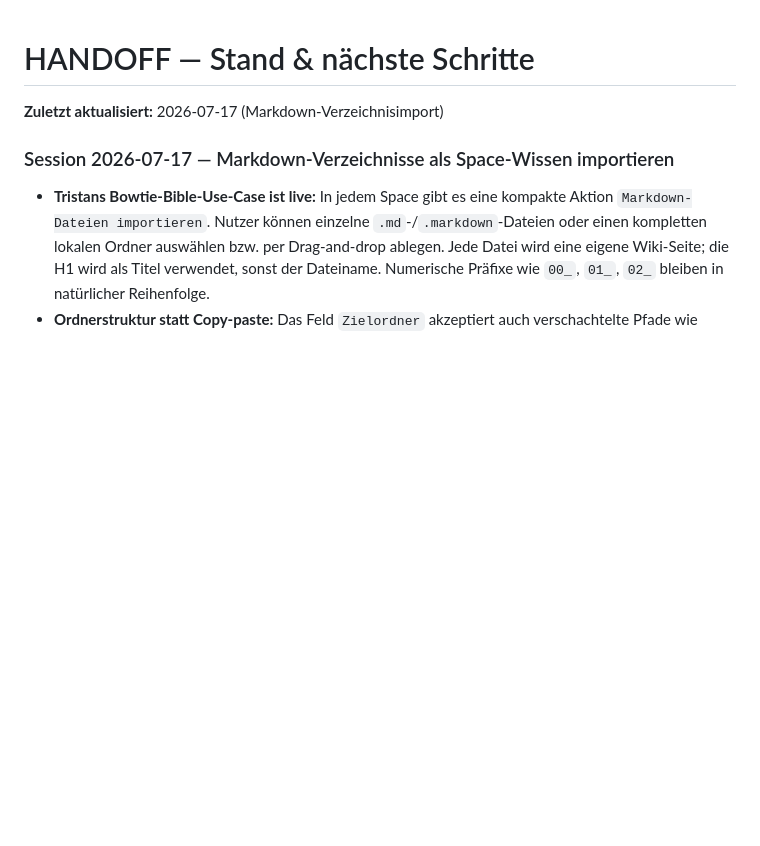
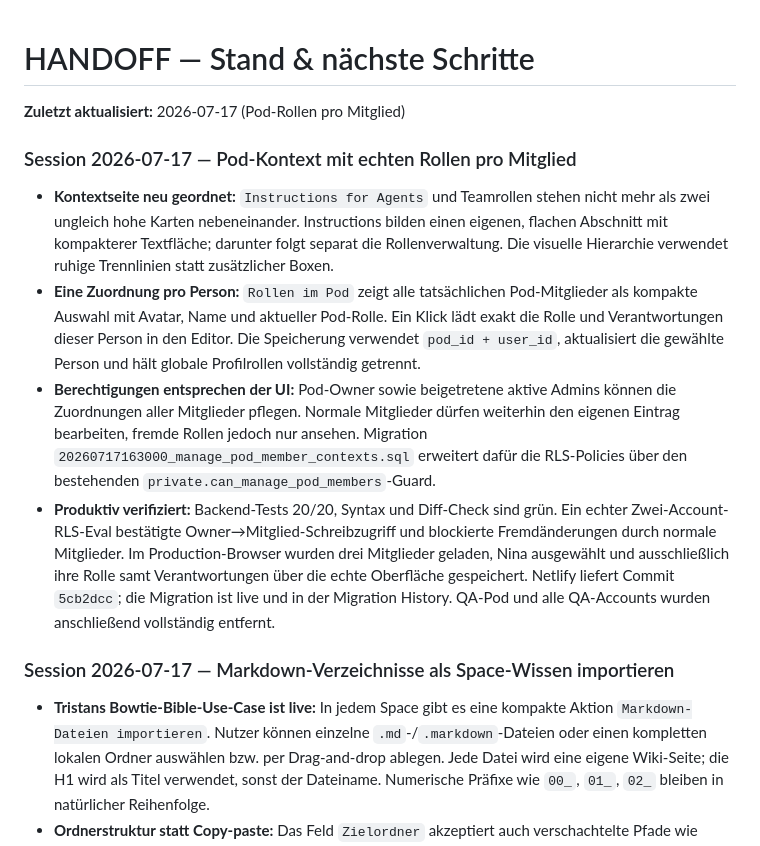
Before and after one commit to enneo-AI/os, a Markdown page: HANDOFF.md, the part around the change. Drawn GitHub-style; blank space fills up the shorter version.

Commit message:
Document Pod member role management

```diff
--- a/HANDOFF.md
+++ b/HANDOFF.md
@@ -1,6 +1,13 @@
 # HANDOFF — Stand & nächste Schritte
 
-**Zuletzt aktualisiert:** 2026-07-17 (Markdown-Verzeichnisimport)
+**Zuletzt aktualisiert:** 2026-07-17 (Pod-Rollen pro Mitglied)
+
+### Session 2026-07-17 — Pod-Kontext mit echten Rollen pro Mitglied
+
+- **Kontextseite neu geordnet:** `Instructions for Agents` und Teamrollen stehen nicht mehr als zwei ungleich hohe Karten nebeneinander. Instructions bilden einen eigenen, flachen Abschnitt mit kompakterer Textfläche; darunter folgt separat die Rollenverwaltung. Die visuelle Hierarchie verwendet ruhige Trennlinien statt zusätzlicher Boxen.
+- **Eine Zuordnung pro Person:** `Rollen im Pod` zeigt alle tatsächlichen Pod-Mitglieder als kompakte Auswahl mit Avatar, Name und aktueller Pod-Rolle. Ein Klick lädt exakt die Rolle und Verantwortungen dieser Person in den Editor. Die Speicherung verwendet `pod_id + user_id`, aktualisiert die gewählte Person und hält globale Profilrollen vollständig getrennt.
+- **Berechtigungen entsprechen der UI:** Pod-Owner sowie beigetretene aktive Admins können die Zuordnungen aller Mitglieder pflegen. Normale Mitglieder dürfen weiterhin den eigenen Eintrag bearbeiten, fremde Rollen jedoch nur ansehen. Migration `20260717163000_manage_pod_member_contexts.sql` erweitert dafür die RLS-Policies über den bestehenden `private.can_manage_pod_members`-Guard.
+- **Produktiv verifiziert:** Backend-Tests 20/20, Syntax und Diff-Check sind grün. Ein echter Zwei-Account-RLS-Eval bestätigte Owner→Mitglied-Schreibzugriff und blockierte Fremdänderungen durch normale Mitglieder. Im Production-Browser wurden drei Mitglieder geladen, Nina ausgewählt und ausschließlich ihre Rolle samt Verantwortungen über die echte Oberfläche gespeichert. Netlify liefert Commit `5cb2dcc`; die Migration ist live und in der Migration History. QA-Pod und alle QA-Accounts wurden anschließend vollständig entfernt.
 
 ### Session 2026-07-17 — Markdown-Verzeichnisse als Space-Wissen importieren
 
```
